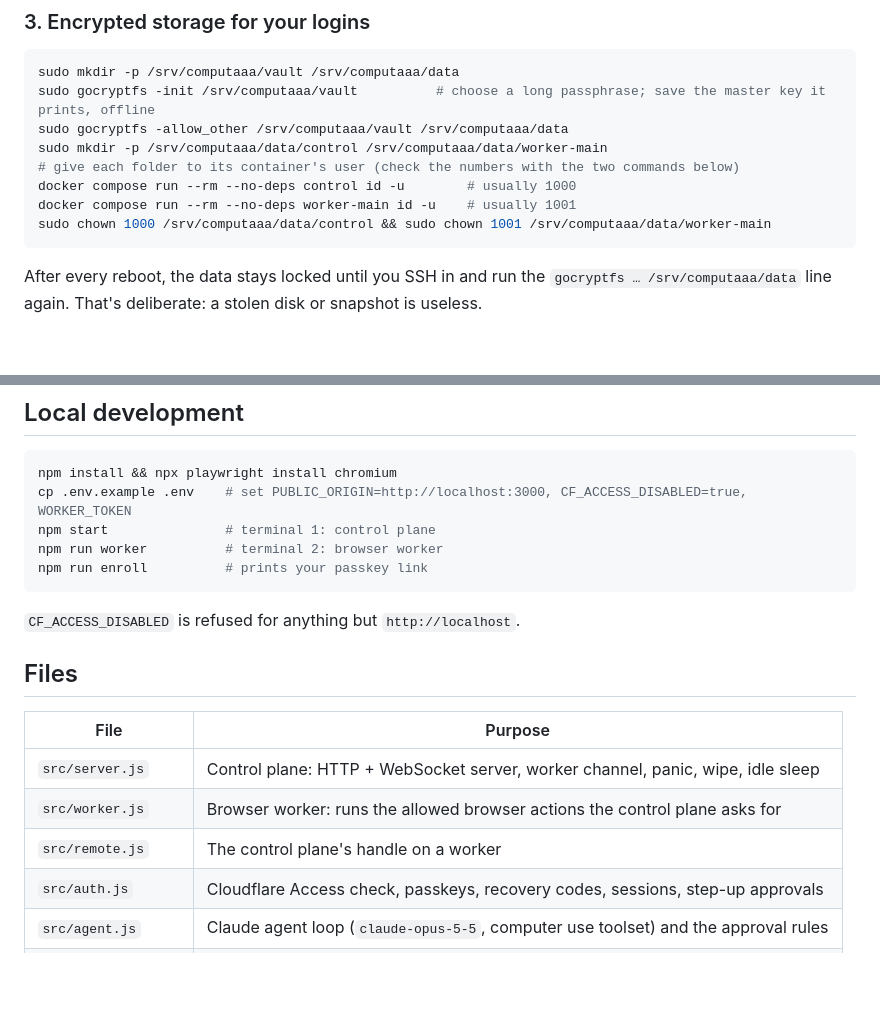
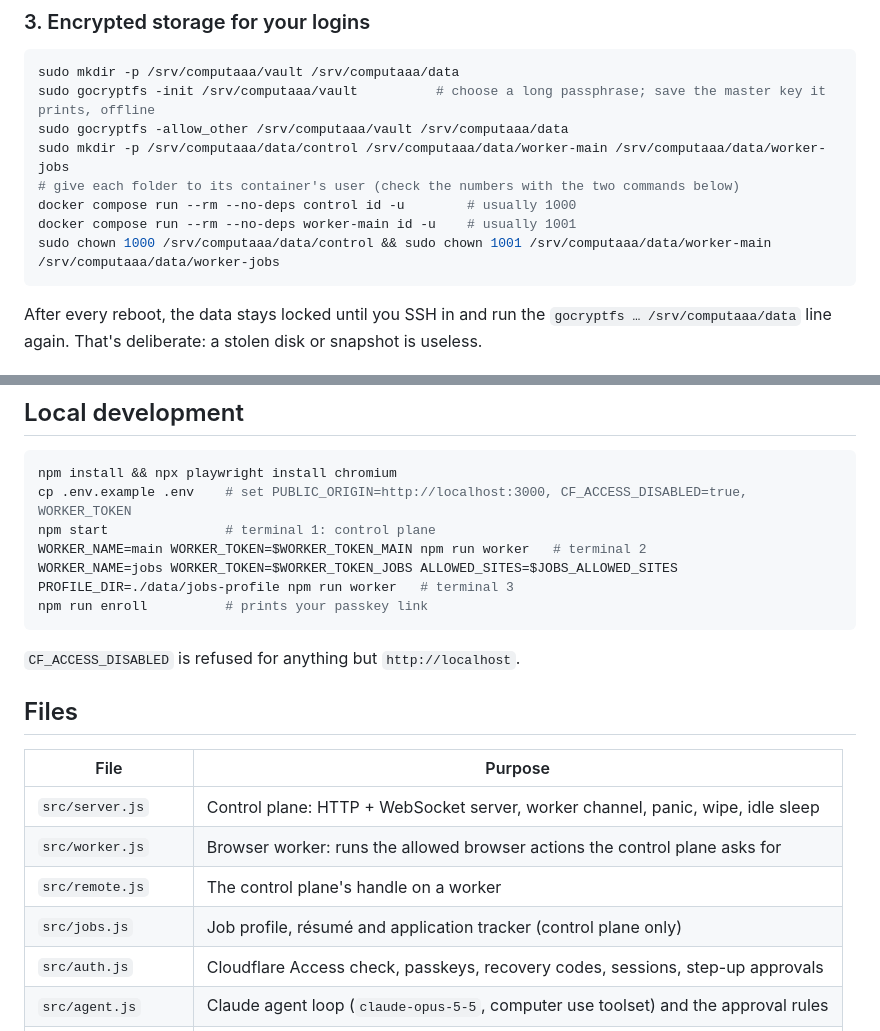
Before and after one commit to lucius2882-lang/Claude, a Markdown page: COMPUTAAA/README.md, 2 parts joined by grey strips. GitHub-like rendering; blank space fills up the shorter version.

````diff
--- a/COMPUTAAA/README.md
+++ b/COMPUTAAA/README.md
@@ -68,11 +110,11 @@ cp .env.example .env && chmod 600 .env
 sudo mkdir -p /srv/computaaa/vault /srv/computaaa/data
 sudo gocryptfs -init /srv/computaaa/vault          # choose a long passphrase; save the master key it prints, offline
 sudo gocryptfs -allow_other /srv/computaaa/vault /srv/computaaa/data
-sudo mkdir -p /srv/computaaa/data/control /srv/computaaa/data/worker-main
+sudo mkdir -p /srv/computaaa/data/control /srv/computaaa/data/worker-main /srv/computaaa/data/worker-jobs
 # give each folder to its container's user (check the numbers with the two commands below)
 docker compose run --rm --no-deps control id -u        # usually 1000
 docker compose run --rm --no-deps worker-main id -u    # usually 1001
-sudo chown 1000 /srv/computaaa/data/control && sudo chown 1001 /srv/computaaa/data/worker-main
+sudo chown 1000 /srv/computaaa/data/control && sudo chown 1001 /srv/computaaa/data/worker-main /srv/computaaa/data/worker-jobs
 ```
 After every reboot, the data stays locked until you SSH in and run the `gocryptfs … /srv/computaaa/data` line again. That's deliberate: a stolen disk or snapshot is useless.
 
@@ -120,7 +162,8 @@ When you change the `playwright` version in `package.json`, change the image tag
 npm install && npx playwright install chromium
 cp .env.example .env    # set PUBLIC_ORIGIN=http://localhost:3000, CF_ACCESS_DISABLED=true, WORKER_TOKEN
 npm start               # terminal 1: control plane
-npm run worker          # terminal 2: browser worker
+WORKER_NAME=main WORKER_TOKEN=$WORKER_TOKEN_MAIN npm run worker   # terminal 2
+WORKER_NAME=jobs WORKER_TOKEN=$WORKER_TOKEN_JOBS ALLOWED_SITES=$JOBS_ALLOWED_SITES PROFILE_DIR=./data/jobs-profile npm run worker   # terminal 3
 npm run enroll          # prints your passkey link
 ```
 `CF_ACCESS_DISABLED` is refused for anything but `http://localhost`.
@@ -132,6 +175,7 @@ npm run enroll          # prints your passkey link
 | `src/server.js` | Control plane: HTTP + WebSocket server, worker channel, panic, wipe, idle sleep |
 | `src/worker.js` | Browser worker: runs the allowed browser actions the control plane asks for |
 | `src/remote.js` | The control plane's handle on a worker |
+| `src/jobs.js` | Job profile, résumé and application tracker (control plane only) |
 | `src/auth.js` | Cloudflare Access check, passkeys, recovery codes, sessions, step-up approvals |
 | `src/agent.js` | Claude agent loop (`claude-opus-5-5`, computer use toolset) and the approval rules |
 | `src/browser.js` | Persistent Chromium profile, site allowlist, live view, input (runs in the worker) |
````
Also changed, not shown: other parts of COMPUTAAA/README.md (+45 -3 lines), COMPUTAAA/docs-jobs.png (added), 12 other files.
